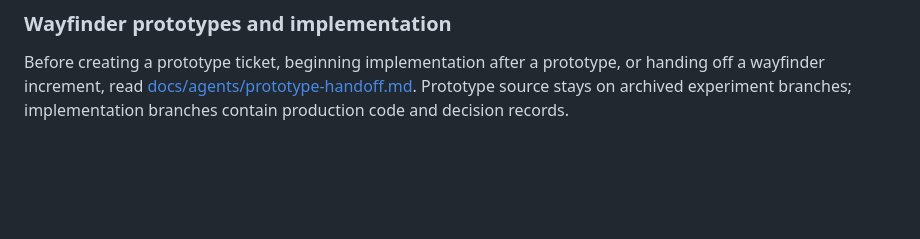
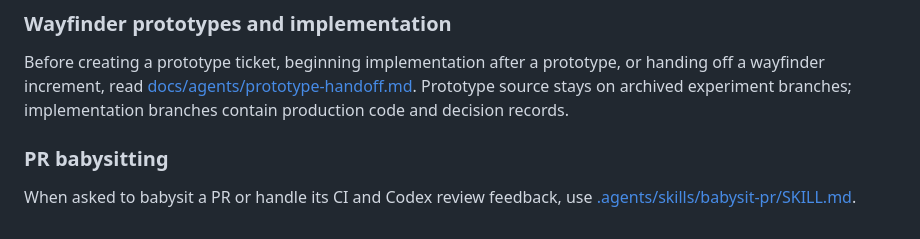
Before and after one commit to FBakkensen/signal-and-shelter, a Markdown page: AGENTS.md, the part around the change. GitHub-like rendering; blank space fills up the shorter version.

Commit message:
Add project skill for responsive PR babysitting

```diff
--- a/AGENTS.md
+++ b/AGENTS.md
@@ -53,3 +53,7 @@ Packages are deep modules — see [src/packages/README.md](./src/packages/README
 ### Wayfinder prototypes and implementation
 
 Before creating a prototype ticket, beginning implementation after a prototype, or handing off a wayfinder increment, read [docs/agents/prototype-handoff.md](docs/agents/prototype-handoff.md). Prototype source stays on archived experiment branches; implementation branches contain production code and decision records.
+
+### PR babysitting
+
+When asked to babysit a PR or handle its CI and Codex review feedback, use [.agents/skills/babysit-pr/SKILL.md](.agents/skills/babysit-pr/SKILL.md).
```
Also changed, not shown: 1 other file.
